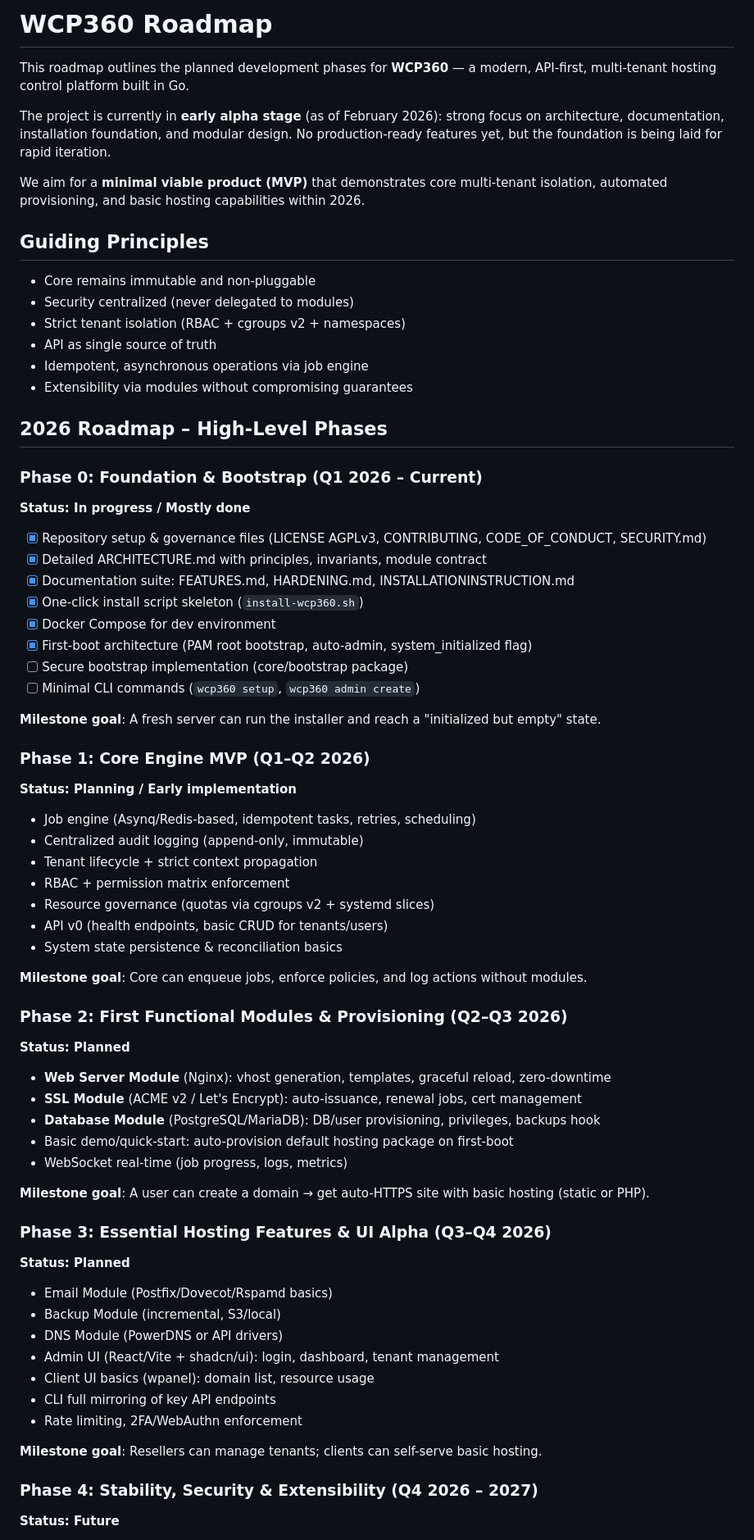
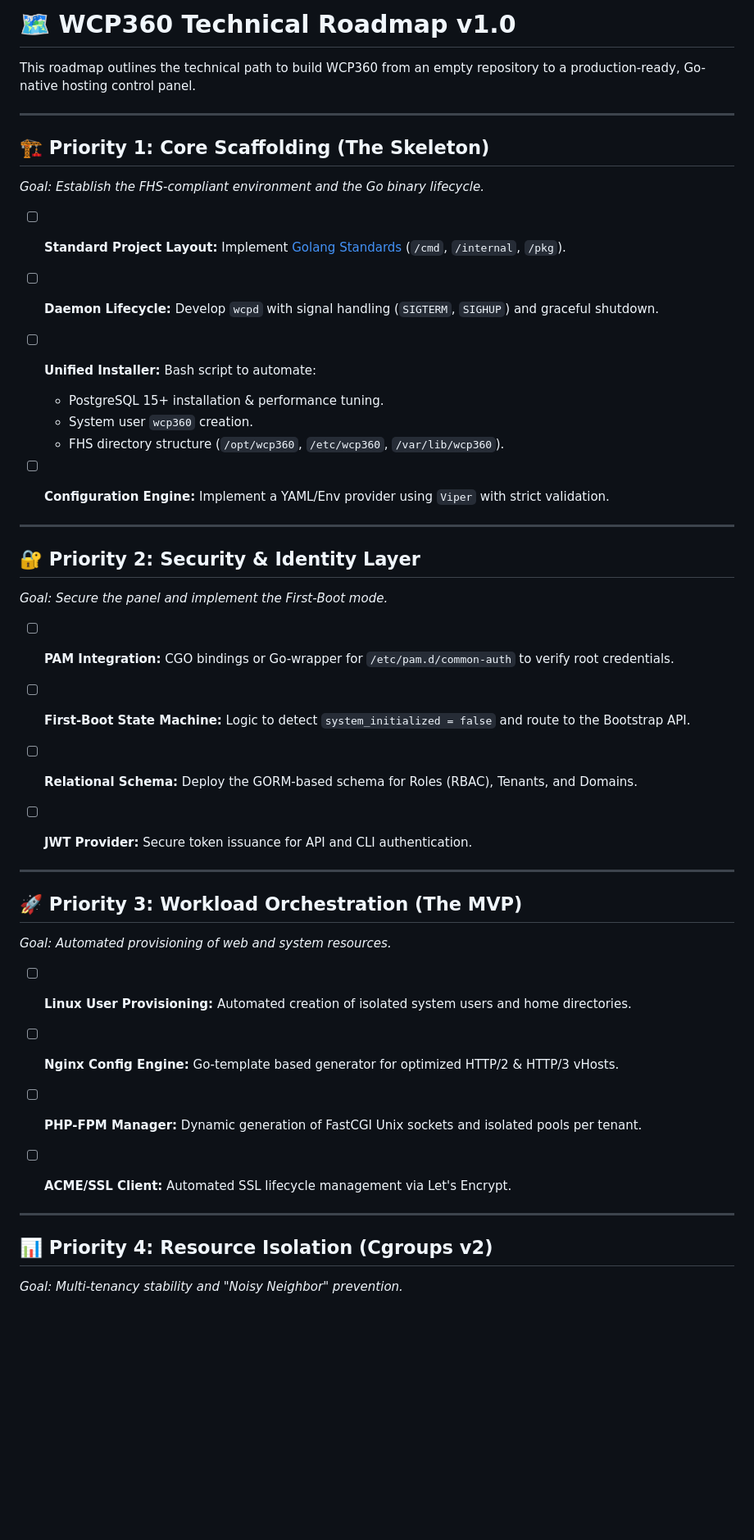
Before and after one commit to Yannhr/wcp360, a Markdown page: ROADMAP.md, the part around one of its changes. Shown at 82% size. Drawn GitHub-style; blank space fills up the shorter version.

```diff
--- a/ROADMAP.md
+++ b/ROADMAP.md
@@ -1,72 +1,48 @@
-# WCP360 Roadmap
+# 🗺️ WCP360 Technical Roadmap v1.0
 
-This roadmap outlines the planned development phases for **WCP360** — a modern, API-first, multi-tenant hosting control platform built in Go.
+This roadmap outlines the technical path to build WCP360 from an empty repository to a production-ready, Go-native hosting control panel.
 
-The project is currently in **early alpha stage** (as of February 2026): strong focus on architecture, documentation, installation foundation, and modular design. No production-ready features yet, but the foundation is being laid for rapid iteration.
+---
 
-We aim for a **minimal viable product (MVP)** that demonstrates core multi-tenant isolation, automated provisioning, and basic hosting capabilities within 2026.
+## 🏗️ Priority 1: Core Scaffolding (The Skeleton)
+*Goal: Establish the FHS-compliant environment and the Go binary lifecycle.*
 
-## Guiding Principles
-- Core remains immutable and non-pluggable
-- Security centralized (never delegated to modules)
-- Strict tenant isolation (RBAC + cgroups v2 + namespaces)
-- API as single source of truth
-- Idempotent, asynchronous operations via job engine
-- Extensibility via modules without compromising guarantees
+- [ ] **Standard Project Layout:** Implement [Golang Standards](https://github.com/golang-standards/project-layout) (`/cmd`, `/internal`, `/pkg`).
+- [ ] **Daemon Lifecycle:** Develop `wcpd` with signal handling (`SIGTERM`, `SIGHUP`) and graceful shutdown.
+- [ ] **Unified Installer:** Bash script to automate:
+    - PostgreSQL 15+ installation & performance tuning.
+    - System user `wcp360` creation.
+    - FHS directory structure (`/opt/wcp360`, `/etc/wcp360`, `/var/lib/wcp360`).
+- [ ] **Configuration Engine:** Implement a YAML/Env provider using `Viper` with strict validation.
 
-## 2026 Roadmap – High-Level Phases
 
-### Phase 0: Foundation & Bootstrap (Q1 2026 – Current)
-**Status: In progress / Mostly done**
 
-- [x] Repository setup & governance files (LICENSE AGPLv3, CONTRIBUTING, CODE_OF_CONDUCT, SECURITY.md)
-- [x] Detailed ARCHITECTURE.md with principles, invariants, module contract
-- [x] Documentation suite: FEATURES.md, HARDENING.md, INSTALLATIONINSTRUCTION.md
-- [x] One-click install script skeleton (`install-wcp360.sh`)
-- [x] Docker Compose for dev environment
-- [x] First-boot architecture (PAM root bootstrap, auto-admin, system_initialized flag)
-- [ ] Secure bootstrap implementation (core/bootstrap package)
-- [ ] Minimal CLI commands (`wcp360 setup`, `wcp360 admin create`)
+---
 
-**Milestone goal**: A fresh server can run the installer and reach a "initialized but empty" state.
+## 🔐 Priority 2: Security & Identity Layer
+*Goal: Secure the panel and implement the First-Boot mode.*
 
-### Phase 1: Core Engine MVP (Q1–Q2 2026)
-**Status: Planning / Early implementation**
+- [ ] **PAM Integration:** CGO bindings or Go-wrapper for `/etc/pam.d/common-auth` to verify root credentials.
+- [ ] **First-Boot State Machine:** Logic to detect `system_initialized = false` and route to the Bootstrap API.
+- [ ] **Relational Schema:** Deploy the GORM-based schema for Roles (RBAC), Tenants, and Domains.
+- [ ] **JWT Provider:** Secure token issuance for API and CLI authentication.
 
-- Job engine (Asynq/Redis-based, idempotent tasks, retries, scheduling)
-- Centralized audit logging (append-only, immutable)
-- Tenant lifecycle + strict context propagation
-- RBAC + permission matrix enforcement
-- Resource governance (quotas via cgroups v2 + systemd slices)
-- API v0 (health endpoints, basic CRUD for tenants/users)
-- System state persistence & reconciliation basics
 
-**Milestone goal**: Core can enqueue jobs, enforce policies, and log actions without modules.
 
-### Phase 2: First Functional Modules & Provisioning (Q2–Q3 2026)
-**Status: Planned**
+---
 
-- **Web Server Module** (Nginx): vhost generation, templates, graceful reload, zero-downtime
-- **SSL Module** (ACME v2 / Let's Encrypt): auto-issuance, renewal jobs, cert management
-- **Database Module** (PostgreSQL/MariaDB): DB/user provisioning, privileges, backups hook
-- Basic demo/quick-start: auto-provision default hosting package on first-boot
-- WebSocket real-time (job progress, logs, metrics)
+## 🚀 Priority 3: Workload Orchestration (The MVP)
+*Goal: Automated provisioning of web and system resources.*
 
-**Milestone goal**: A user can create a domain → get auto-HTTPS site with basic hosting (static or PHP).
+- [ ] **Linux User Provisioning:** Automated creation of isolated system users and home directories.
+- [ ] **Nginx Config Engine:** Go-template based generator for optimized HTTP/2 & HTTP/3 vHosts.
+- [ ] **PHP-FPM Manager:** Dynamic generation of FastCGI Unix sockets and isolated pools per tenant.
+- [ ] **ACME/SSL Client:** Automated SSL lifecycle management via Let's Encrypt.
 
-### Phase 3: Essential Hosting Features & UI Alpha (Q3–Q4 2026)
-**Status: Planned**
 
-- Email Module (Postfix/Dovecot/Rspamd basics)
-- Backup Module (incremental, S3/local)
-- DNS Module (PowerDNS or API drivers)
-- Admin UI (React/Vite + shadcn/ui): login, dashboard, tenant management
-- Client UI basics (wpanel): domain list, resource usage
-- CLI full mirroring of key API endpoints
-- Rate limiting, 2FA/WebAuthn enforcement
 
-**Milestone goal**: Resellers can manage tenants; clients can self-serve basic hosting.
+---
 
-### Phase 4: Stability, Security & Extensibility (Q4 2026 – 2027)
-**Status: Future**
+## 📊 Priority 4: Resource Isolation (Cgroups v2)
+*Goal: Multi-tenancy stability and "Noisy Neighbor" prevention.*
 
```
Also changed, not shown: other parts of ROADMAP.md (+32 -21 lines).
